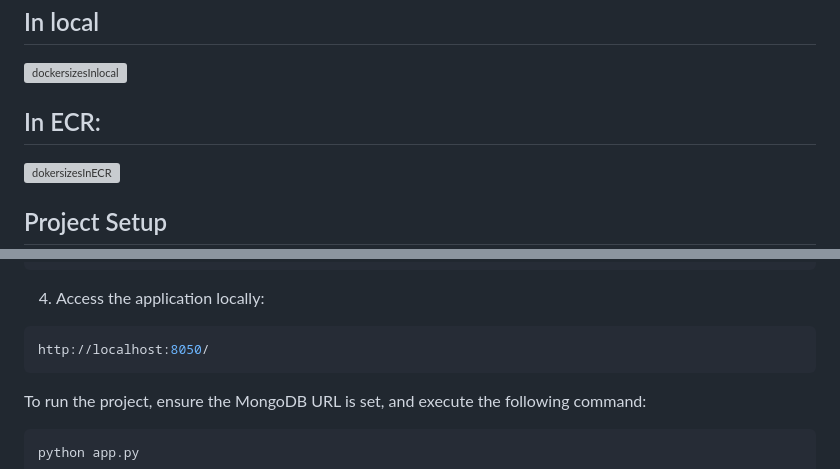
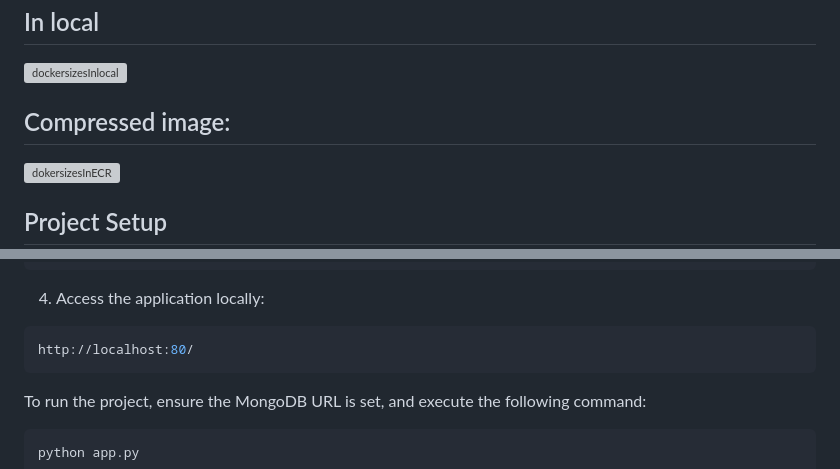
Before and after one commit to SaiKumarOfficial/video-search-and-prediction-endpoint, a Markdown page: README.md, 2 parts joined by grey strips. Rendered like a GitHub page; grey boxes are pictures that could not be loaded.

````diff
--- a/README.md
+++ b/README.md
@@ -31,7 +32,7 @@ To reduce project costs, the Docker image size was minimized using multi-staged
 ## In local
 ![dockersizesInlocal](https://github.com/SaiKumarOfficial/video-streaming-data-collection/assets/95096218/a919ce03-ea13-4927-991d-afa64cb1e419)
 
-## In ECR:
+## Compressed image:
 ![dokersizesInECR](https://github.com/SaiKumarOfficial/video-streaming-data-collection/assets/95096218/45d0b233-5400-43b7-ac8f-151fb4e266b8)
 
 
@@ -109,7 +138,7 @@ docker run -d -p 8050:8050 <IMAGE_NAME>
 4. Access the application locally:
 
 ```bash
-http://localhost:8050/
+http://localhost:80/
 ```
 
 To run the project, ensure the MongoDB URL is set, and execute the following command:
````
Also changed, not shown: other parts of README.md (+31 -2 lines).
